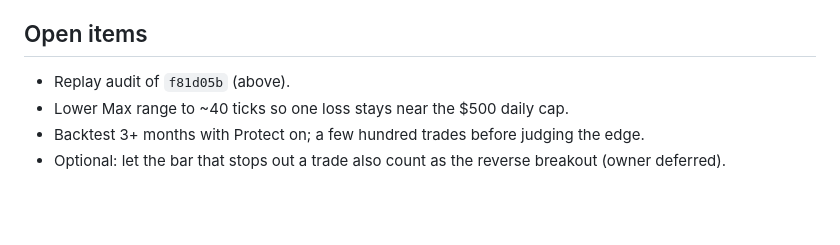
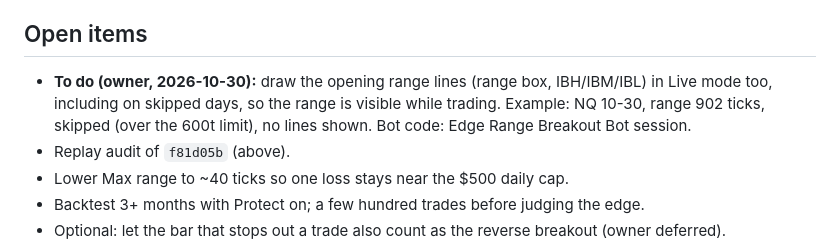
Before and after one commit to timodom/timodom.github.io, a Markdown page: atas-edge/docs/range-breakout-log.md, the part around the change. GitHub-like rendering; blank space fills up the shorter version.

Commit message:
Range bot log: to-do, show range lines in Live mode and on skipped days
Co-Authored-By: Claude Opus 5.5 <noreply@anthropic.com>

```diff
--- a/atas-edge/docs/range-breakout-log.md
+++ b/atas-edge/docs/range-breakout-log.md
@@ -500,6 +500,10 @@ so the original order object stops being the live one.
 
 ## Open items
 
+- **To do (owner, 2026-10-30):** draw the opening range lines (range box, IBH/IBM/IBL) in Live mode
+  too, including on skipped days, so the range is visible while trading. Example: NQ 10-30, range
+  902 ticks, skipped (over the 600t limit), no lines shown. Bot code: Edge Range Breakout Bot
+  session.
 - Replay audit of `f81d05b` (above).
 - Lower Max range to ~40 ticks so one loss stays near the $500 daily cap.
 - Backtest 3+ months with Protect on; a few hundred trades before judging the edge.
```
